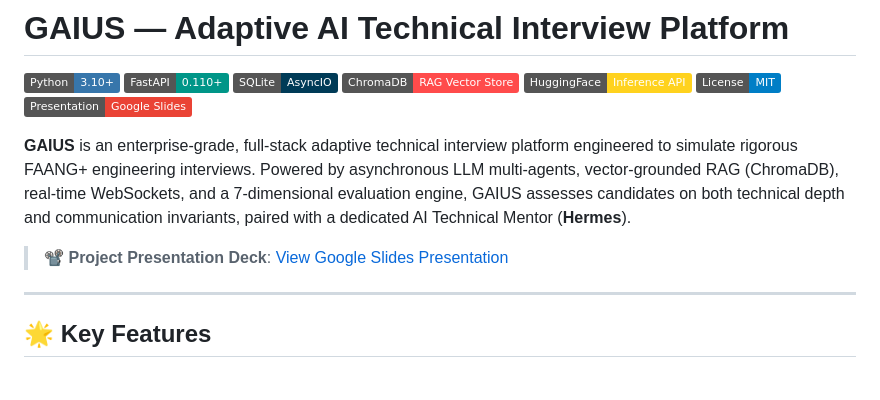
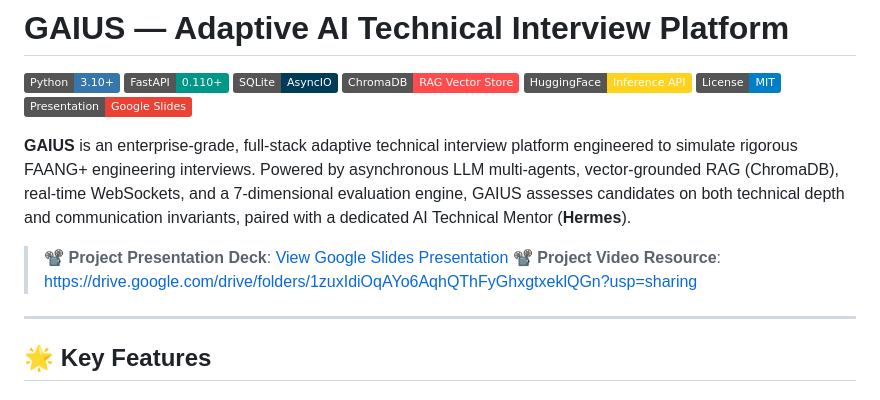
Before and after one commit to gauravmalik04/Interview-Coach, a Markdown page: README.md, the part around the change. Rendered like a GitHub page; badges without logos.

Commit message:
Add project video resources
Added a link to the project video resource in the README.

```diff
--- a/README.md
+++ b/README.md
@@ -11,7 +11,7 @@
 **GAIUS** is an enterprise-grade, full-stack adaptive technical interview platform engineered to simulate rigorous FAANG+ engineering interviews. Powered by asynchronous LLM multi-agents, vector-grounded RAG (ChromaDB), real-time WebSockets, and a 7-dimensional evaluation engine, GAIUS assesses candidates on both technical depth and communication invariants, paired with a dedicated AI Technical Mentor (**Hermes**).
 
 > 📽️ **Project Presentation Deck**: [View Google Slides Presentation](https://docs.google.com/presentation/d/1oUL1YGlsIsbox-qexv6Wi-gmS7iTpwGW/edit?usp=sharing&ouid=111265406321287427023&rtpof=true&sd=true)
-
+> 📽️ **Project Video Resource**: https://drive.google.com/drive/folders/1zuxIdiOqAYo6AqhQThFyGhxgtxeklQGn?usp=sharing
 ---
 
 ## 🌟 Key Features
```
